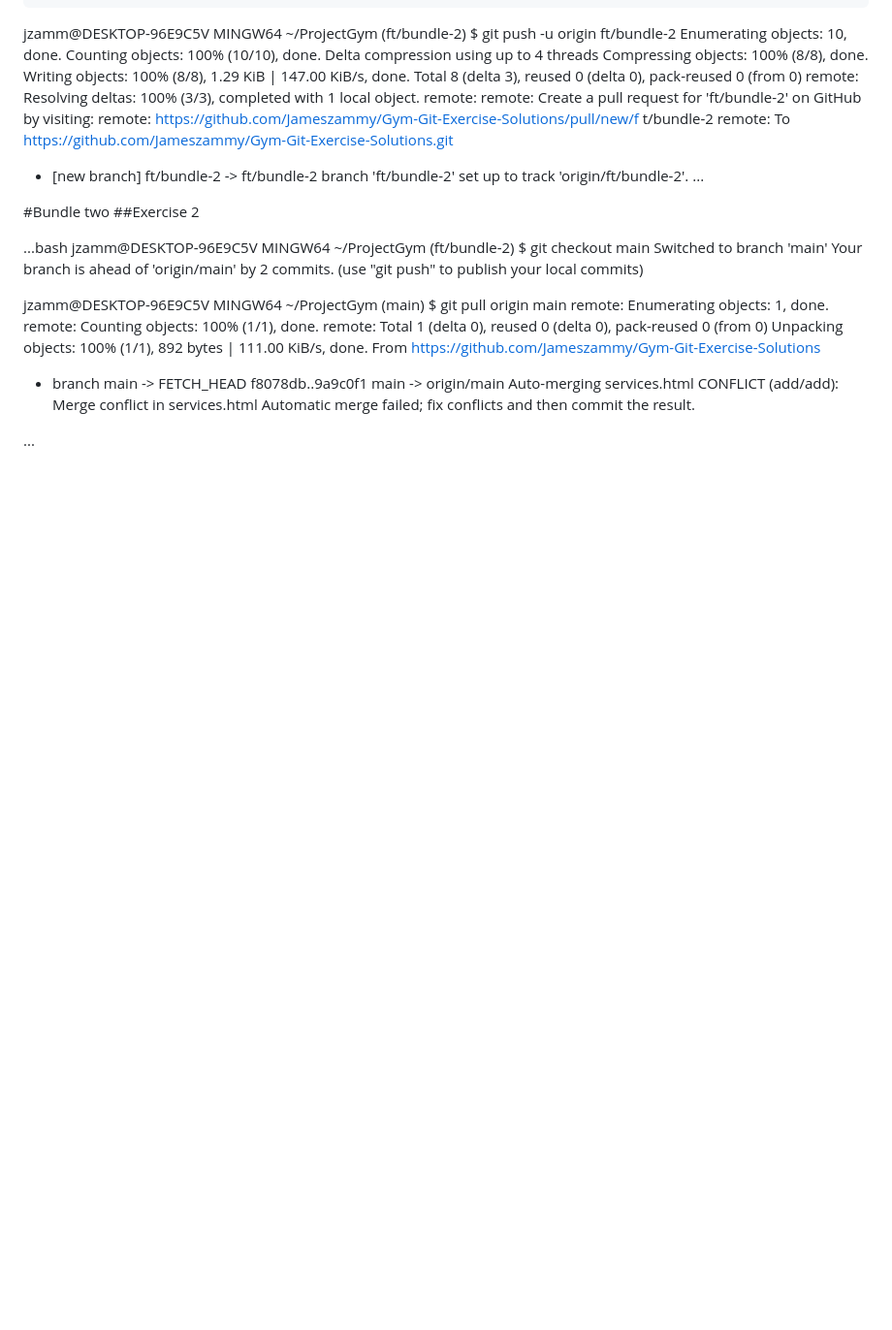
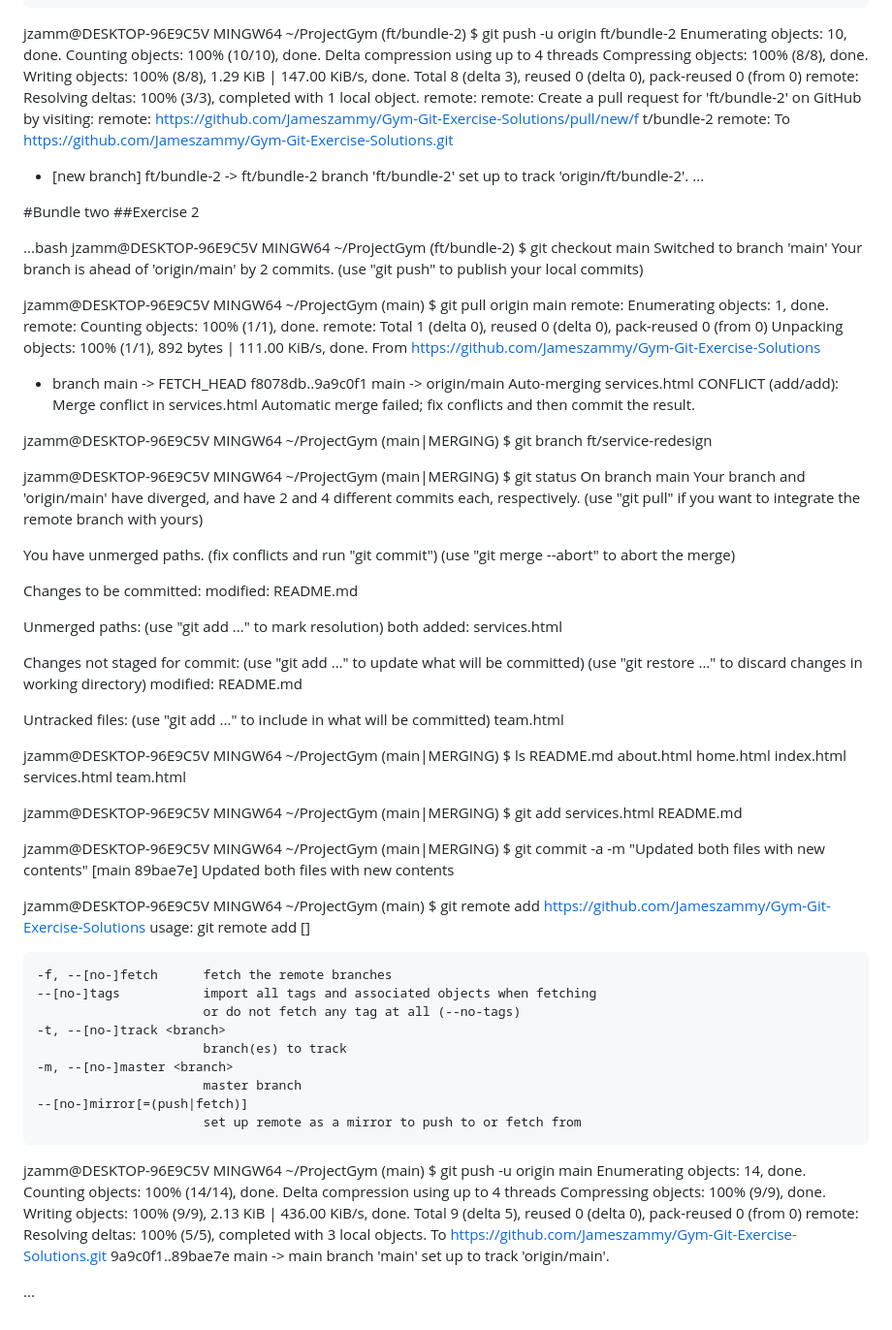
Before and after one commit to Jameszammy/Gym-Git-Exercise-Solutions, a Markdown page: README.md, the part around the change. Shown at 97% size. Rendered like a GitHub page; blank space fills up the shorter version.

Commit message:
New update for README.md file

```diff
--- a/README.md
+++ b/README.md
@@ -511,4 +511,72 @@ From https://github.com/Jameszammy/Gym-Git-Exercise-Solutions
   CONFLICT (add/add): Merge conflict in services.html
   Automatic merge failed; fix conflicts and then commit the result.
 
+jzamm@DESKTOP-96E9C5V MINGW64 ~/ProjectGym (main|MERGING)
+$ git branch ft/service-redesign
+
+jzamm@DESKTOP-96E9C5V MINGW64 ~/ProjectGym (main|MERGING)
+$ git status
+On branch main
+Your branch and 'origin/main' have diverged,
+and have 2 and 4 different commits each, respectively.
+(use "git pull" if you want to integrate the remote branch with yours)
+
+You have unmerged paths.
+(fix conflicts and run "git commit")
+(use "git merge --abort" to abort the merge)
+
+Changes to be committed:
+modified: README.md
+
+Unmerged paths:
+(use "git add <file>..." to mark resolution)
+both added: services.html
+
+Changes not staged for commit:
+(use "git add <file>..." to update what will be committed)
+(use "git restore <file>..." to discard changes in working directory)
+modified: README.md
+
+Untracked files:
+(use "git add <file>..." to include in what will be committed)
+team.html
+
+jzamm@DESKTOP-96E9C5V MINGW64 ~/ProjectGym (main|MERGING)
+$ ls
+README.md about.html home.html index.html services.html team.html
+
+jzamm@DESKTOP-96E9C5V MINGW64 ~/ProjectGym (main|MERGING)
+$ git add services.html README.md
+
+jzamm@DESKTOP-96E9C5V MINGW64 ~/ProjectGym (main|MERGING)
+$ git commit -a -m "Updated both files with new contents"
+[main 89bae7e] Updated both files with new contents
+
+jzamm@DESKTOP-96E9C5V MINGW64 ~/ProjectGym (main)
+$ git remote add https://github.com/Jameszammy/Gym-Git-Exercise-Solutions
+usage: git remote add [<options>] <name> <url>
+
+    -f, --[no-]fetch      fetch the remote branches
+    --[no-]tags           import all tags and associated objects when fetching
+                          or do not fetch any tag at all (--no-tags)
+    -t, --[no-]track <branch>
+                          branch(es) to track
+    -m, --[no-]master <branch>
+                          master branch
+    --[no-]mirror[=(push|fetch)]
+                          set up remote as a mirror to push to or fetch from
+
+jzamm@DESKTOP-96E9C5V MINGW64 ~/ProjectGym (main)
+$ git push -u origin main
+Enumerating objects: 14, done.
+Counting objects: 100% (14/14), done.
+Delta compression using up to 4 threads
+Compressing objects: 100% (9/9), done.
+Writing objects: 100% (9/9), 2.13 KiB | 436.00 KiB/s, done.
+Total 9 (delta 5), reused 0 (delta 0), pack-reused 0 (from 0)
+remote: Resolving deltas: 100% (5/5), completed with 3 local objects.
+To https://github.com/Jameszammy/Gym-Git-Exercise-Solutions.git
+9a9c0f1..89bae7e main -> main
+branch 'main' set up to track 'origin/main'.
+
 ...
```
